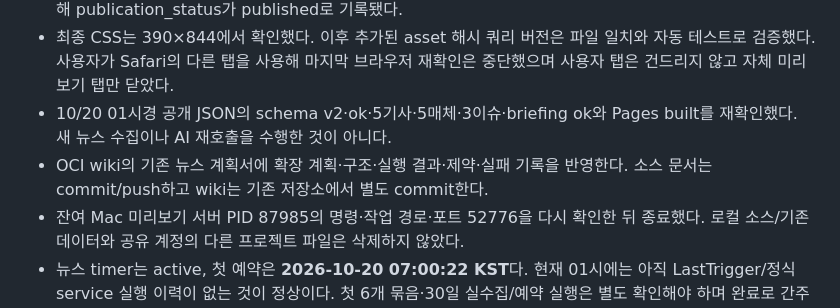
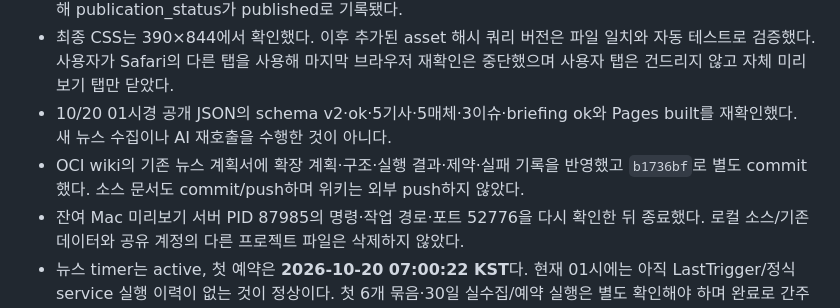
Before and after one commit to min5859/news-monitor, a Markdown page: docs/DASHBOARD-ENRICHMENT.md, the part around the change. GitHub-like rendering.

Commit message:
docs: link the completed OCI wiki record
Record the wiki commit for the approved dashboard rollout and QA results.
Keep source push and server-local wiki commit outcomes distinct.

Verify the documentation-only diff.

```diff
--- a/docs/DASHBOARD-ENRICHMENT.md
+++ b/docs/DASHBOARD-ENRICHMENT.md
@@ -117,8 +117,8 @@
   중단했으며 사용자 탭은 건드리지 않고 자체 미리보기 탭만 닫았다.
 - 10/20 01시경 공개 JSON의 schema v2·ok·5기사·5매체·3이슈·briefing ok와 Pages built를
   재확인했다. 새 뉴스 수집이나 AI 재호출을 수행한 것이 아니다.
-- OCI wiki의 기존 뉴스 계획서에 확장 계획·구조·실행 결과·제약·실패 기록을 반영한다.
-  소스 문서는 commit/push하고 wiki는 기존 저장소에서 별도 commit한다.
+- OCI wiki의 기존 뉴스 계획서에 확장 계획·구조·실행 결과·제약·실패 기록을 반영했고
+  `b1736bf`로 별도 commit했다. 소스 문서도 commit/push하며 위키는 외부 push하지 않았다.
 - 잔여 Mac 미리보기 서버 PID 87985의 명령·작업 경로·포트 52776을 다시 확인한 뒤 종료했다.
   로컬 소스/기존 데이터와 공유 계정의 다른 프로젝트 파일은 삭제하지 않았다.
 - 뉴스 timer는 active, 첫 예약은 **2026-10-20 07:00:22 KST**다. 현재 01시에는 아직
```
